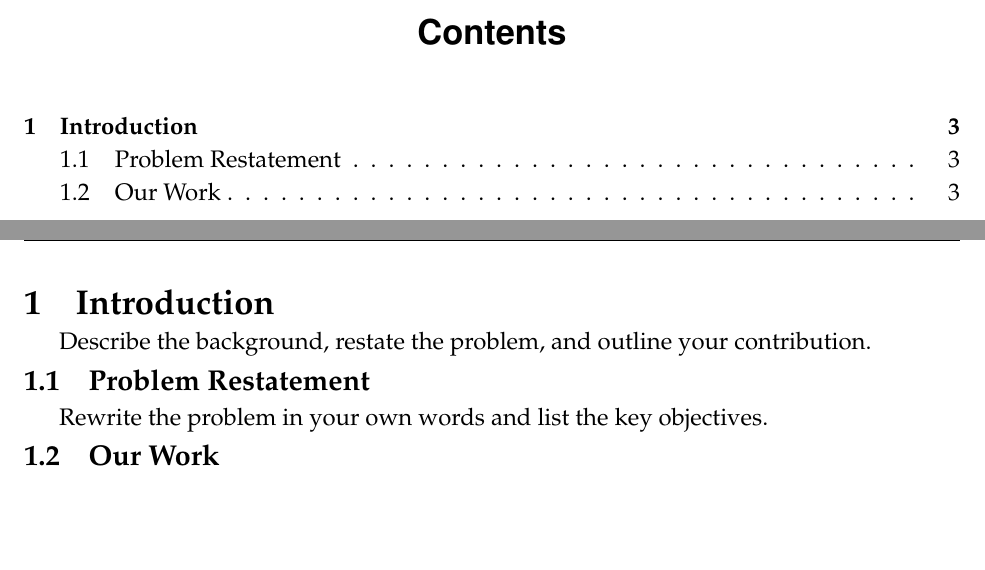
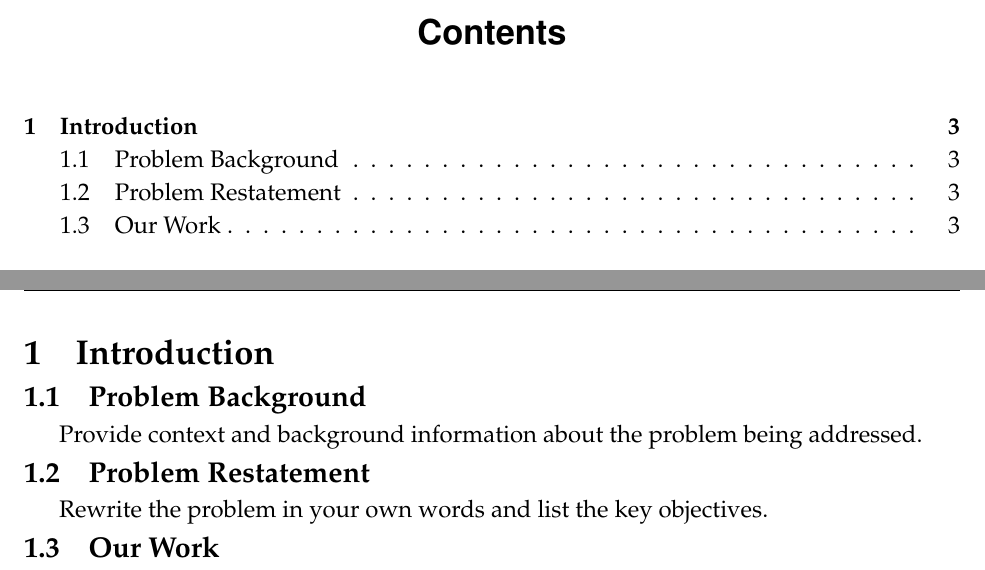
Before and after one commit to lexiangrui/YueXR-MCM-ICM--Latex-Template, a LaTeX thesis (mcmthesis.tex, which reads chapter/Introdcution.tex): two parts of pages 2 and 3 of 7, joined at a grey line, cut so that both start at the same text, the shorter picture padded with empty space. Compiled offline with pdfLaTeX.

Commit message:
介绍修改

```diff
--- a/chapter/Introdcution.tex
+++ b/chapter/Introdcution.tex
@@ -1,5 +1,7 @@
 \section{Introduction}
-Describe the background, restate the problem, and outline your contribution.
+
+\subsection{Problem Background}
+Provide context and background information about the problem being addressed.
 
 \subsection{Problem Restatement}
 Rewrite the problem in your own words and list the key objectives.
```
